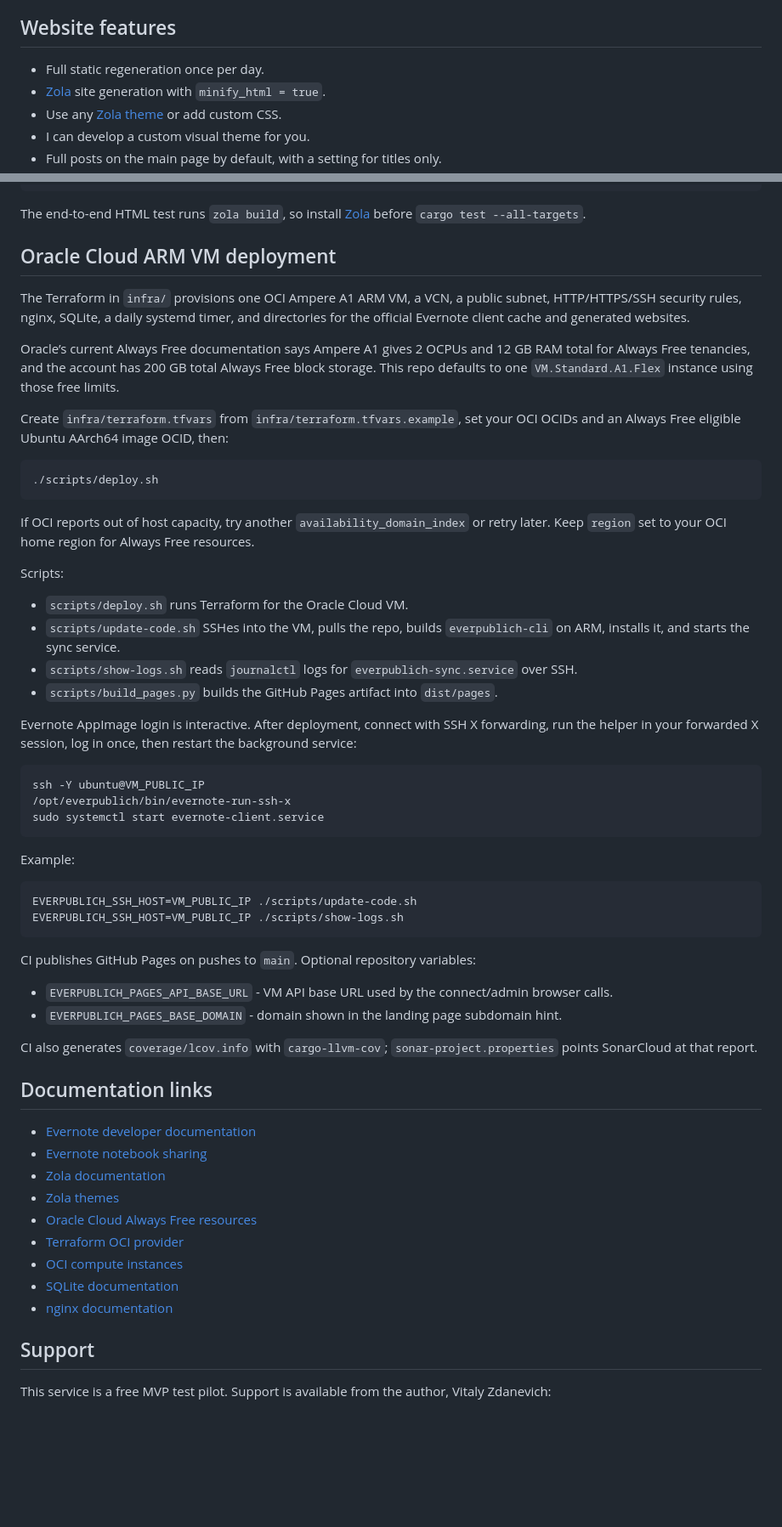
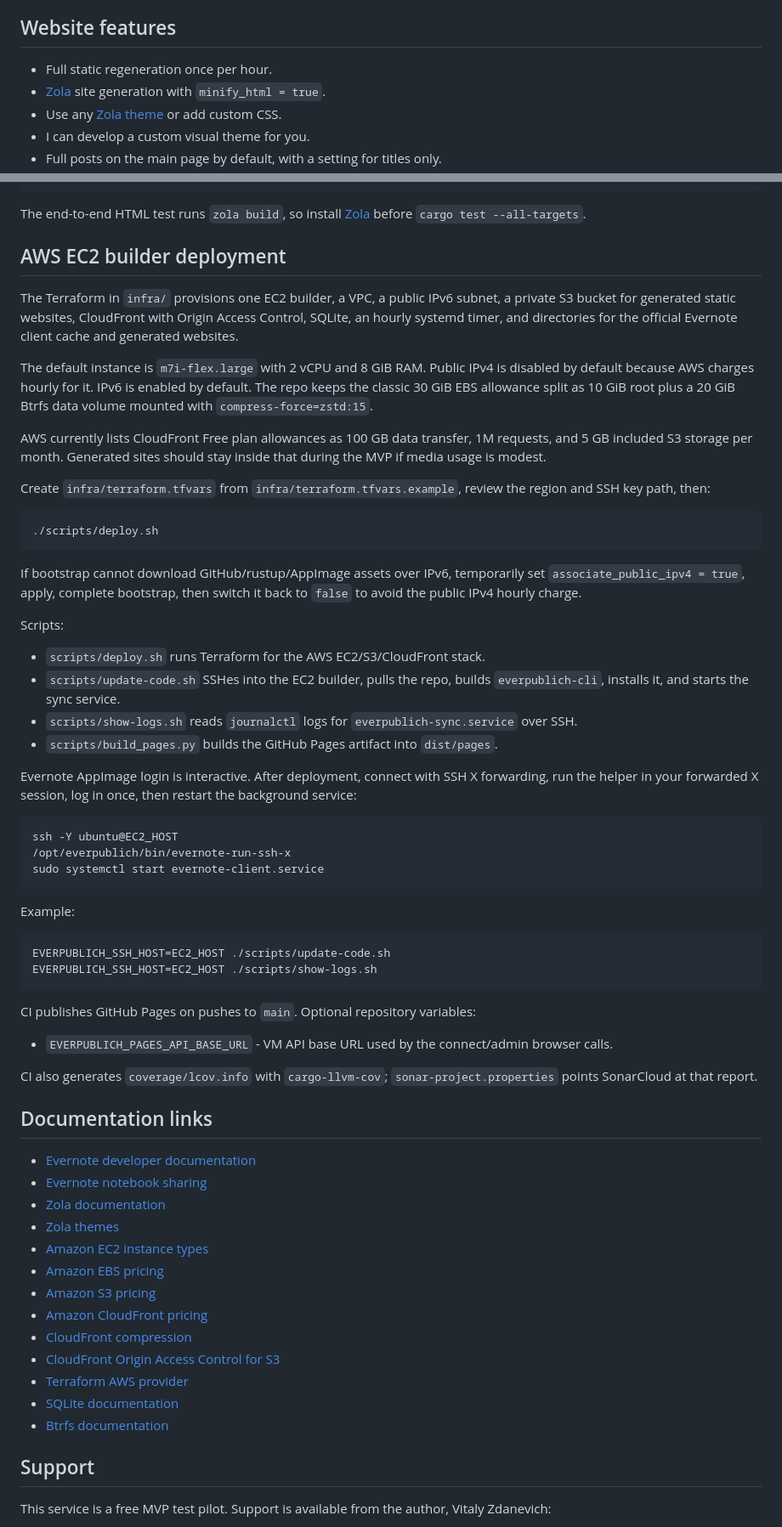
Before and after one commit to vitaly-zdanevich/everpublich, a Markdown page: README.md, 2 parts joined by grey strips. Shown at 85% size. Rendered like a GitHub page; blank space fills up the shorter version.

````diff
--- a/README.md
+++ b/README.md
@@ -61,7 +62,7 @@ The parser must never modify Evernote cache files. For reliable reads, it should
 
 ## Website features
 
-- Full static regeneration once per day.
+- Full static regeneration once per hour.
 - [Zola](https://www.getzola.org/) site generation with `minify_html = true`.
 - Use any [Zola theme](https://www.getzola.org/themes/) or add custom CSS.
 - I can develop a custom visual theme for you.
@@ -213,31 +210,33 @@ zola --root build/mock-site serve
 
 The end-to-end HTML test runs `zola build`, so install [Zola](https://www.getzola.org/documentation/getting-started/installation/) before `cargo test --all-targets`.
 
-## Oracle Cloud ARM VM deployment
+## AWS EC2 builder deployment
 
-The Terraform in `infra/` provisions one OCI Ampere A1 ARM VM, a VCN, a public subnet, HTTP/HTTPS/SSH security rules, nginx, SQLite, a daily systemd timer, and directories for the official Evernote client cache and generated websites.
+The Terraform in `infra/` provisions one EC2 builder, a VPC, a public IPv6 subnet, a private S3 bucket for generated static websites, CloudFront with Origin Access Control, SQLite, an hourly systemd timer, and directories for the official Evernote client cache and generated websites.
 
-Oracle’s current Always Free documentation says Ampere A1 gives 2 OCPUs and 12 GB RAM total for Always Free tenancies, and the account has 200 GB total Always Free block storage. This repo defaults to one `VM.Standard.A1.Flex` instance using those free limits.
+The default instance is `m7i-flex.large` with 2 vCPU and 8 GiB RAM. Public IPv4 is disabled by default because AWS charges hourly for it. IPv6 is enabled by default. The repo keeps the classic 30 GiB EBS allowance split as 10 GiB root plus a 20 GiB Btrfs data volume mounted with `compress-force=zstd:15`.
 
-Create `infra/terraform.tfvars` from `infra/terraform.tfvars.example`, set your OCI OCIDs and an Always Free eligible Ubuntu AArch64 image OCID, then:
+AWS currently lists CloudFront Free plan allowances as 100 GB data transfer, 1M requests, and 5 GB included S3 storage per month. Generated sites should stay inside that during the MVP if media usage is modest.
+
+Create `infra/terraform.tfvars` from `infra/terraform.tfvars.example`, review the region and SSH key path, then:
 
 ```sh
 ./scripts/deploy.sh
 ```
 
-If OCI reports out of host capacity, try another `availability_domain_index` or retry later. Keep `region` set to your OCI home region for Always Free resources.
+If bootstrap cannot download GitHub/rustup/AppImage assets over IPv6, temporarily set `associate_public_ipv4 = true`, apply, complete bootstrap, then switch it back to `false` to avoid the public IPv4 hourly charge.
 
 Scripts:
 
-- `scripts/deploy.sh` runs Terraform for the Oracle Cloud VM.
-- `scripts/update-code.sh` SSHes into the VM, pulls the repo, builds `everpublich-cli` on ARM, installs it, and starts the sync service.
+- `scripts/deploy.sh` runs Terraform for the AWS EC2/S3/CloudFront stack.
+- `scripts/update-code.sh` SSHes into the EC2 builder, pulls the repo, builds `everpublich-cli`, installs it, and starts the sync service.
 - `scripts/show-logs.sh` reads `journalctl` logs for `everpublich-sync.service` over SSH.
 - `scripts/build_pages.py` builds the GitHub Pages artifact into `dist/pages`.
 
 Evernote AppImage login is interactive. After deployment, connect with SSH X forwarding, run the helper in your forwarded X session, log in once, then restart the background service:
 
 ```sh
-ssh -Y ubuntu@VM_PUBLIC_IP
+ssh -Y ubuntu@EC2_HOST
 /opt/everpublich/bin/evernote-run-ssh-x
 sudo systemctl start evernote-client.service
 ```
@@ -245,14 +244,13 @@ sudo systemctl start evernote-client.service
 Example:
 
 ```sh
-EVERPUBLICH_SSH_HOST=VM_PUBLIC_IP ./scripts/update-code.sh
-EVERPUBLICH_SSH_HOST=VM_PUBLIC_IP ./scripts/show-logs.sh
+EVERPUBLICH_SSH_HOST=EC2_HOST ./scripts/update-code.sh
+EVERPUBLICH_SSH_HOST=EC2_HOST ./scripts/show-logs.sh
 ```
 
 CI publishes GitHub Pages on pushes to `main`. Optional repository variables:
 
 - `EVERPUBLICH_PAGES_API_BASE_URL` - VM API base URL used by the connect/admin browser calls.
-- `EVERPUBLICH_PAGES_BASE_DOMAIN` - domain shown in the landing page subdomain hint.
 
 CI also generates `coverage/lcov.info` with `cargo-llvm-cov`; `sonar-project.properties` points SonarCloud at that report.
 
@@ -262,11 +260,15 @@ CI also generates `coverage/lcov.info` with `cargo-llvm-cov`; `sonar-project.pro
 - [Evernote notebook sharing](https://dev.evernote.com/doc/articles/notebook_sharing.php)
 - [Zola documentation](https://www.getzola.org/documentation/getting-started/overview/)
 - [Zola themes](https://www.getzola.org/themes/)
-- [Oracle Cloud Always Free resources](https://docs.oracle.com/en-us/iaas/Content/FreeTier/freetier_topic-Always_Free_Resources.htm)
-- [Terraform OCI provider](https://registry.terraform.io/providers/oracle/oci/latest/docs)
-- [OCI compute instances](https://docs.oracle.com/en-us/iaas/Content/Compute/Concepts/computeoverview.htm)
+- [Amazon EC2 instance types](https://aws.amazon.com/ec2/instance-types/)
+- [Amazon EBS pricing](https://aws.amazon.com/ebs/pricing/)
+- [Amazon S3 pricing](https://aws.amazon.com/s3/pricing/)
+- [Amazon CloudFront pricing](https://aws.amazon.com/cloudfront/pricing/)
+- [CloudFront compression](https://docs.aws.amazon.com/AmazonCloudFront/latest/DeveloperGuide/ServingCompressedFiles.html)
+- [CloudFront Origin Access Control for S3](https://docs.aws.amazon.com/AmazonCloudFront/latest/DeveloperGuide/private-content-restricting-access-to-s3.html)
+- [Terraform AWS provider](https://registry.terraform.io/providers/hashicorp/aws/latest/docs)
 - [SQLite documentation](https://www.sqlite.org/docs.html)
-- [nginx documentation](https://nginx.org/en/docs/)
+- [Btrfs documentation](https://btrfs.readthedocs.io/)
 
 ## Support
 
````
Also changed, not shown: other parts of README.md (+14 -17 lines).
